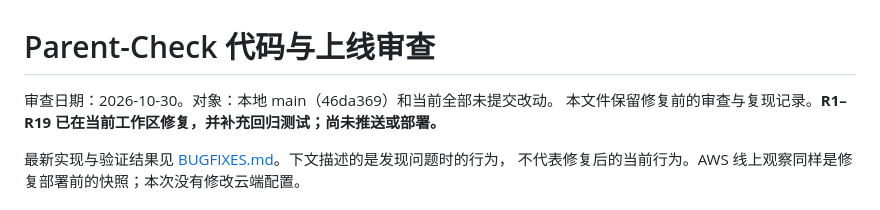
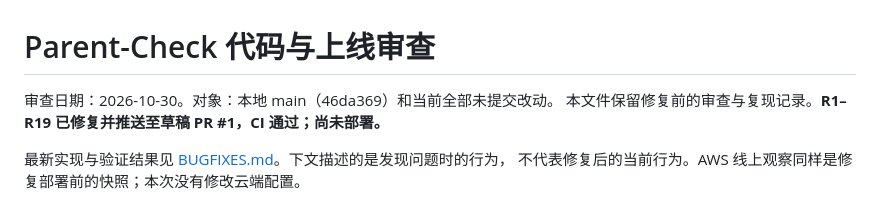
Before and after one commit to olivia0401/parent-check, a Markdown page: CODE_REVIEW.md, the part around the change. GitHub-like rendering.

```diff
--- a/CODE_REVIEW.md
+++ b/CODE_REVIEW.md
@@ -1,7 +1,7 @@
 # Parent-Check 代码与上线审查
 
 审查日期：2026-10-30。对象：本地 main（46da369）和当前全部未提交改动。
-本文件保留修复前的审查与复现记录。**R1–R19 已在当前工作区修复，并补充回归测试；尚未推送或部署。**
+本文件保留修复前的审查与复现记录。**R1–R19 已修复并推送至草稿 PR #1，CI 通过；尚未部署。**
 
 最新实现与验证结果见 [BUGFIXES.md](BUGFIXES.md)。下文描述的是发现问题时的行为，
 不代表修复后的当前行为。AWS 线上观察同样是修复部署前的快照；本次没有修改云端配置。
```
Also changed, not shown: BUGFIXES.md (+9 -3 lines), SECURITY.md (+8 -4 lines).
